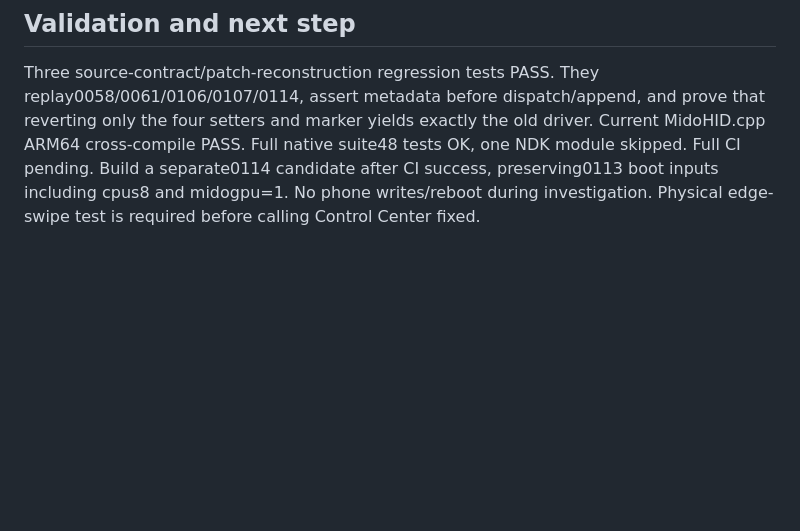
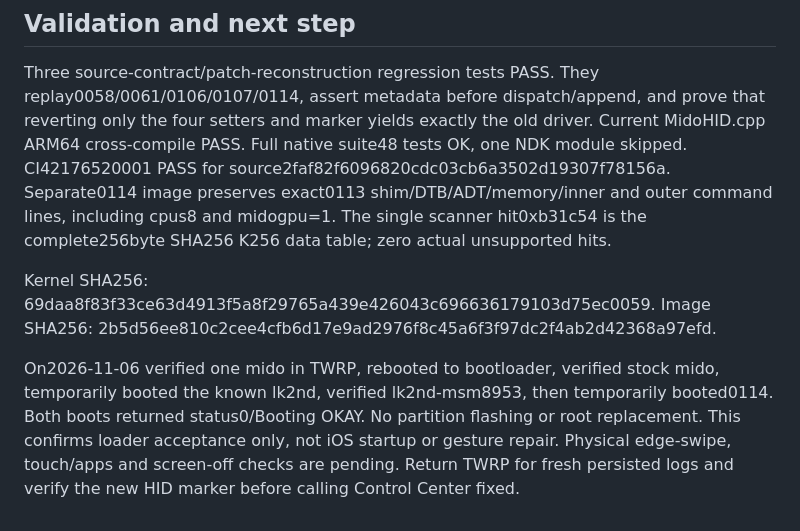
Before and after one commit to understandablepeople/mido-xnu-build-public, a Markdown page: mido/notes/hid-0114.md, the part around the change. Rendered like a GitHub page; blank space fills up the shorter version.

Commit message:
docs: record 0114 CI validation and temporary boot acceptance

```diff
--- a/mido/notes/hid-0114.md
+++ b/mido/notes/hid-0114.md
@@ -54,7 +54,19 @@ Three source-contract/patch-reconstruction regression tests PASS. They
 replay0058/0061/0106/0107/0114, assert metadata before dispatch/append,
 and prove that reverting only the four setters and marker yields exactly
 the old driver. Current MidoHID.cpp ARM64 cross-compile PASS.
-Full native suite48 tests OK, one NDK module skipped. Full CI pending.
-Build a separate0114 candidate after CI success, preserving0113 boot inputs
-including cpus8 and midogpu=1. No phone writes/reboot during investigation.
-Physical edge-swipe test is required before calling Control Center fixed.
+Full native suite48 tests OK, one NDK module skipped. CI42176520001 PASS
+for source2faf82f6096820cdc03cb6a3502d19307f78156a. Separate0114 image
+preserves exact0113 shim/DTB/ADT/memory/inner and outer command lines,
+including cpus8 and midogpu=1. The single scanner hit0xb31c54 is the
+complete256byte SHA256 K256 data table; zero actual unsupported hits.
+
+Kernel SHA256: 69daa8f83f33ce63d4913f5a8f29765a439e426043c696636179103d75ec0059.
+Image SHA256: 2b5d56ee810c2cee4cfb6d17e9ad2976f8c45a6f3f97dc2f4ab2d42368a97efd.
+
+On2026-11-06 verified one mido in TWRP, rebooted to bootloader, verified
+stock mido, temporarily booted the known lk2nd, verified lk2nd-msm8953,
+then temporarily booted0114. Both boots returned status0/Booting OKAY.
+No partition flashing or root replacement. This confirms loader acceptance
+only, not iOS startup or gesture repair. Physical edge-swipe, touch/apps
+and screen-off checks are pending. Return TWRP for fresh persisted logs
+and verify the new HID marker before calling Control Center fixed.
```
